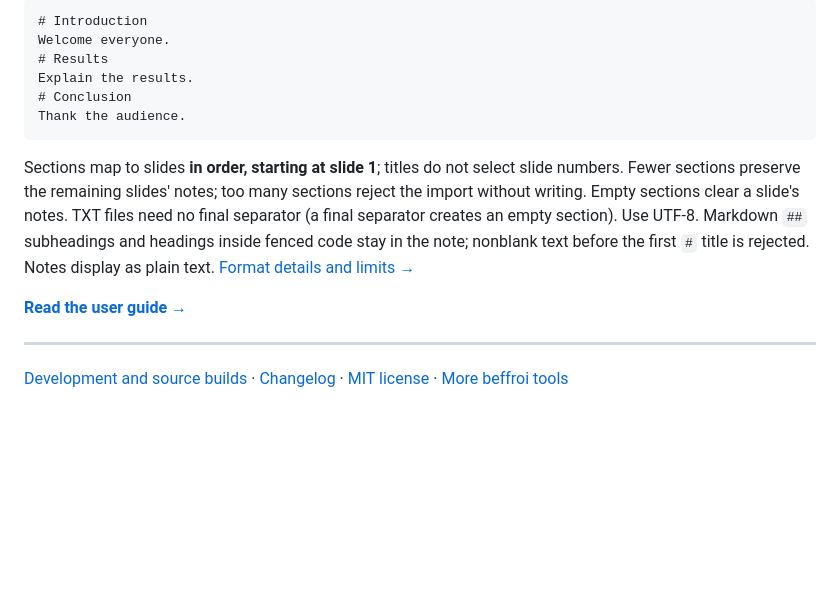
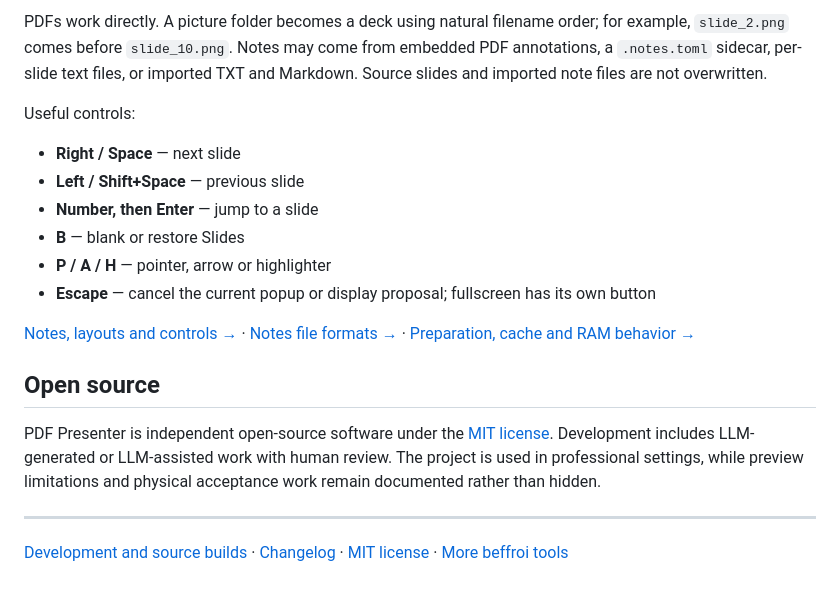
Before and after one commit to idle-org/Deckstride, a Markdown page: README.md, the part around one of its changes. Drawn GitHub-style; blank space fills up the shorter version.

````diff
--- a/README.md
+++ b/README.md
@@ -90,22 +112,28 @@ only their body becomes the slide's notes:
 
-```markdown
-# Introduction
-Welcome everyone.
-# Results
-Explain the results.
-# Conclusion
-Thank the audience.
-```
+PDFs work directly. A picture folder becomes a deck using natural filename order;
+for example, `slide_2.png` comes before `slide_10.png`. Notes may come from embedded
+PDF annotations, a `.notes.toml` sidecar, per-slide text files, or imported TXT and
+Markdown. Source slides and imported note files are not overwritten.
 
-Sections map to slides **in order, starting at slide 1**; titles do not select slide
-numbers. Fewer sections preserve the remaining slides' notes; too many sections
-reject the import without writing. Empty sections clear a slide's notes. TXT files
-need no final separator (a final separator creates an empty section). Use UTF-8.
-Markdown `##` subheadings and headings inside fenced code stay in the note;
-nonblank text before the first `#` title is rejected. Notes display as plain text.
-[Format details and limits →](docs/interfaces/presentation-notes.md#importing-txt-and-markdown)
+Useful controls:
 
-[**Read the user guide →**](docs/user-guide.md)
+- **Right / Space** — next slide
+- **Left / Shift+Space** — previous slide
+- **Number, then Enter** — jump to a slide
+- **B** — blank or restore Slides
+- **P / A / H** — pointer, arrow or highlighter
+- **Escape** — cancel the current popup or display proposal; fullscreen has its own button
+
+[Notes, layouts and controls →](docs/user-guide.md) ·
+[Notes file formats →](docs/interfaces/presentation-notes.md) ·
+[Preparation, cache and RAM behavior →](docs/user-guide.md#preparation-processed-slides-and-ram)
+
+## Open source
+
+PDF Presenter is independent open-source software under the [MIT license](LICENSE).
+Development includes LLM-generated or LLM-assisted work with human review. The
+project is used in professional settings, while preview limitations and physical
+acceptance work remain documented rather than hidden.
 
 ---
 
````
Also changed, not shown: other parts of README.md (+77 -55 lines), docs/changelog.md (+8 -0 lines), docs/images/all-slides.png (added), docs/images/display-routing.png (added), docs/images/presenter-overview.png (added), docs/images/presenter-tools.png (added), 2 other files.
